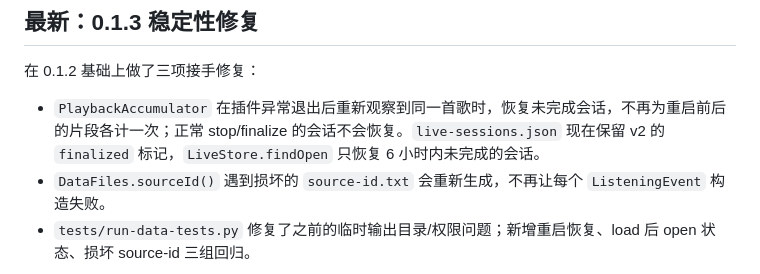
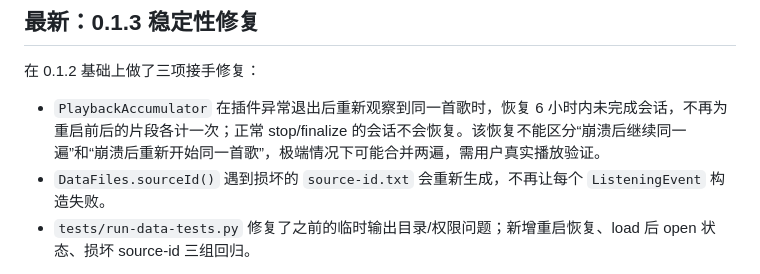
Before and after one commit to Jethuit/SPW-Listen-Stats, a Markdown page: docs/HANDOFF.md, the part around the change. Drawn GitHub-style.

```diff
--- a/docs/HANDOFF.md
+++ b/docs/HANDOFF.md
@@ -4,7 +4,7 @@
 
 在 0.1.2 基础上做了三项接手修复：
 
-- `PlaybackAccumulator` 在插件异常退出后重新观察到同一首歌时，恢复未完成会话，不再为重启前后的片段各计一次；正常 stop/finalize 的会话不会恢复。`live-sessions.json` 现在保留 v2 的 `finalized` 标记，`LiveStore.findOpen` 只恢复 6 小时内未完成的会话。
+- `PlaybackAccumulator` 在插件异常退出后重新观察到同一首歌时，恢复 6 小时内未完成会话，不再为重启前后的片段各计一次；正常 stop/finalize 的会话不会恢复。该恢复不能区分“崩溃后继续同一遍”和“崩溃后重新开始同一首歌”，极端情况下可能合并两遍，需用户真实播放验证。
 - `DataFiles.sourceId()` 遇到损坏的 `source-id.txt` 会重新生成，不再让每个 `ListeningEvent` 构造失败。
 - `tests/run-data-tests.py` 修复了之前的临时输出目录/权限问题；新增重启恢复、load 后 open 状态、损坏 source-id 三组回归。
 
```
Also changed, not shown: docs/NATIVE-IMPLEMENTATION.md (+1 -1 lines).
